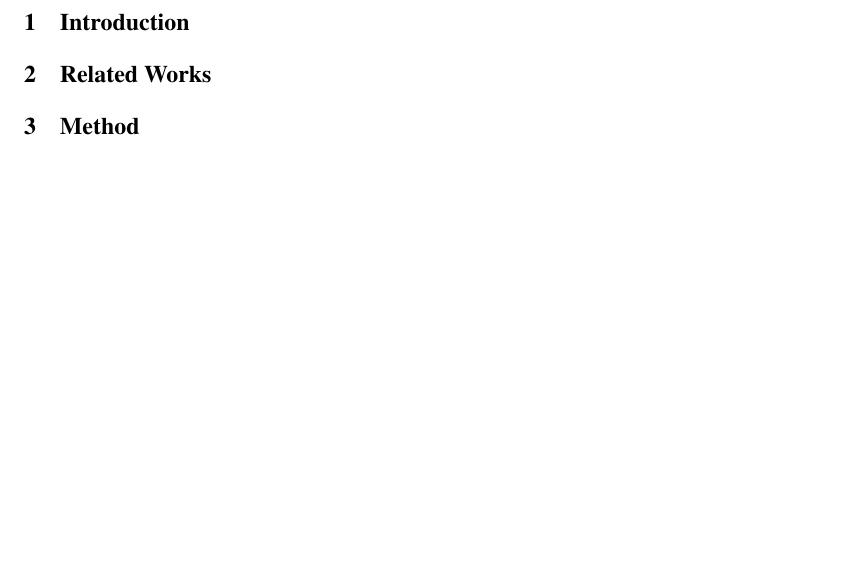
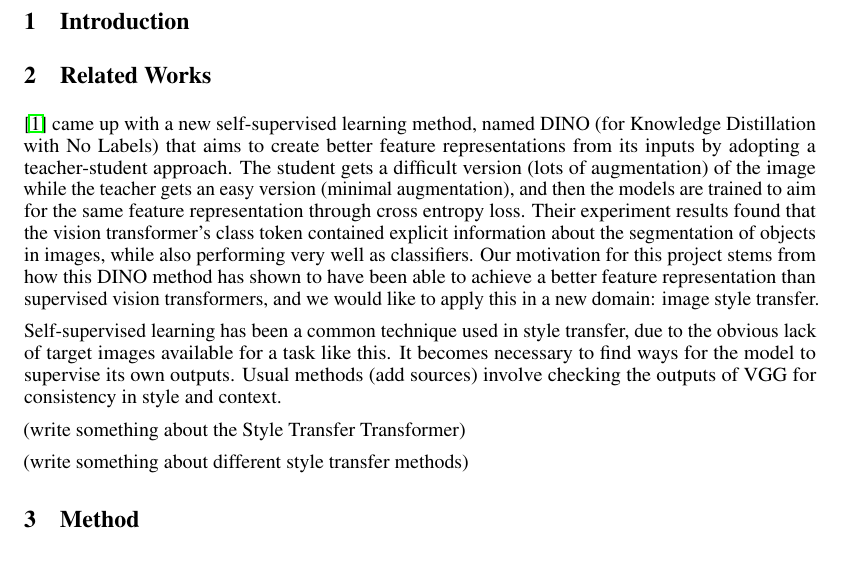
Before and after one commit to SachaGoldman/CSC413-Project, a LaTeX paper (Proposal.tex): part of the page before the commit and part of page 1 of 2 after it, cut so that both start at the same text, the shorter picture padded with empty space. Compiled offline with pdfLaTeX.

Commit message:
some related works

```diff
--- a/Proposal.tex
+++ b/Proposal.tex
@@ -51,9 +51,21 @@
 
 \section{Related Works}
 
+\cite{dino} came up with a new self-supervised learning method, named DINO (for Knowledge Distillation with No Labels) that aims to create better feature representations from its inputs by adopting a teacher-student approach. The student gets a difficult version (lots of augmentation) of the image while the teacher gets an easy version (minimal augmentation), and then the models are trained to aim for the same feature representation through cross entropy loss. Their experiment results found that the vision transformer's class token contained explicit information about the segmentation of objects in images, while also performing very well as classifiers. Our motivation for this project stems from how this DINO method has shown to have been able to achieve a better feature representation than supervised vision transformers, and we would like to apply this in a new domain: image style transfer.
+
+Self-supervised learning has been a common technique used in style transfer, due to the obvious lack of target images available for a task like this. It becomes necessary to find ways for the model to supervise its own outputs. Usual methods (add sources) involve checking the outputs of VGG for consistency in style and context.
+
+
+
+(write something about the Style Transfer Transformer)
+
+(write something about different style transfer methods)
 
 
 \section{Method}
+
+
+
 
 
 
```
